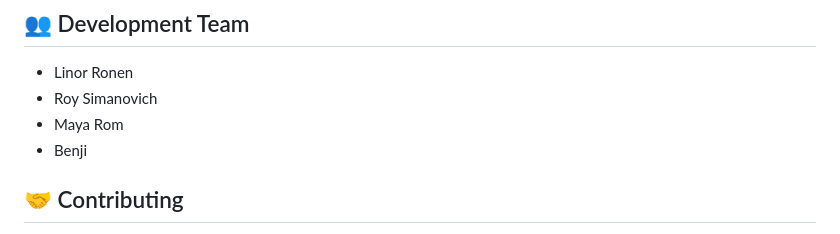
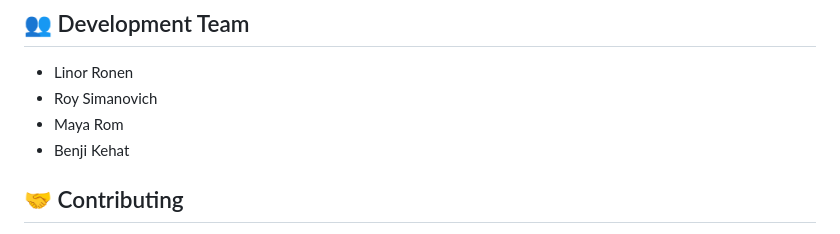
Before and after one commit to mayarom/Fit-Meet, a Markdown page: README.md, the part around the change. Rendered like a GitHub page.

```diff
--- a/README.md
+++ b/README.md
@@ -69,7 +69,7 @@ The following endpoints are available:
 - Linor Ronen
 - Roy Simanovich
 - Maya Rom
-- Benji
+- Benji Kehat
 
 ## 🤝 Contributing
 
```
